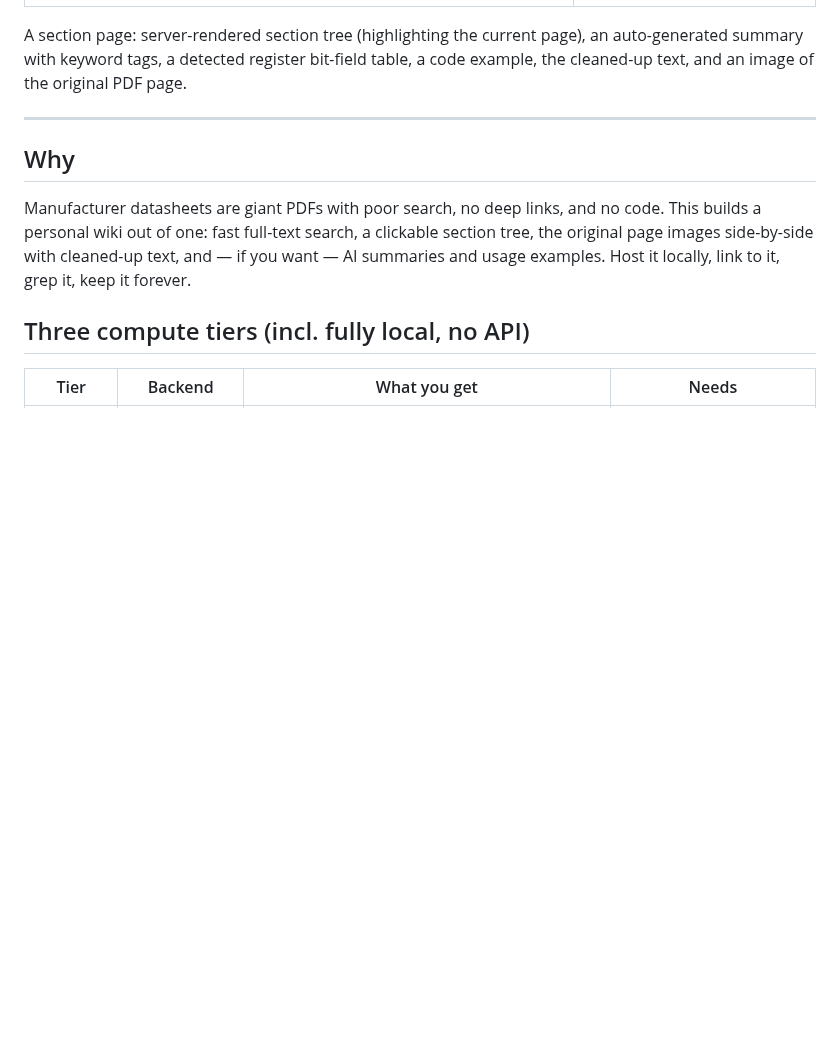
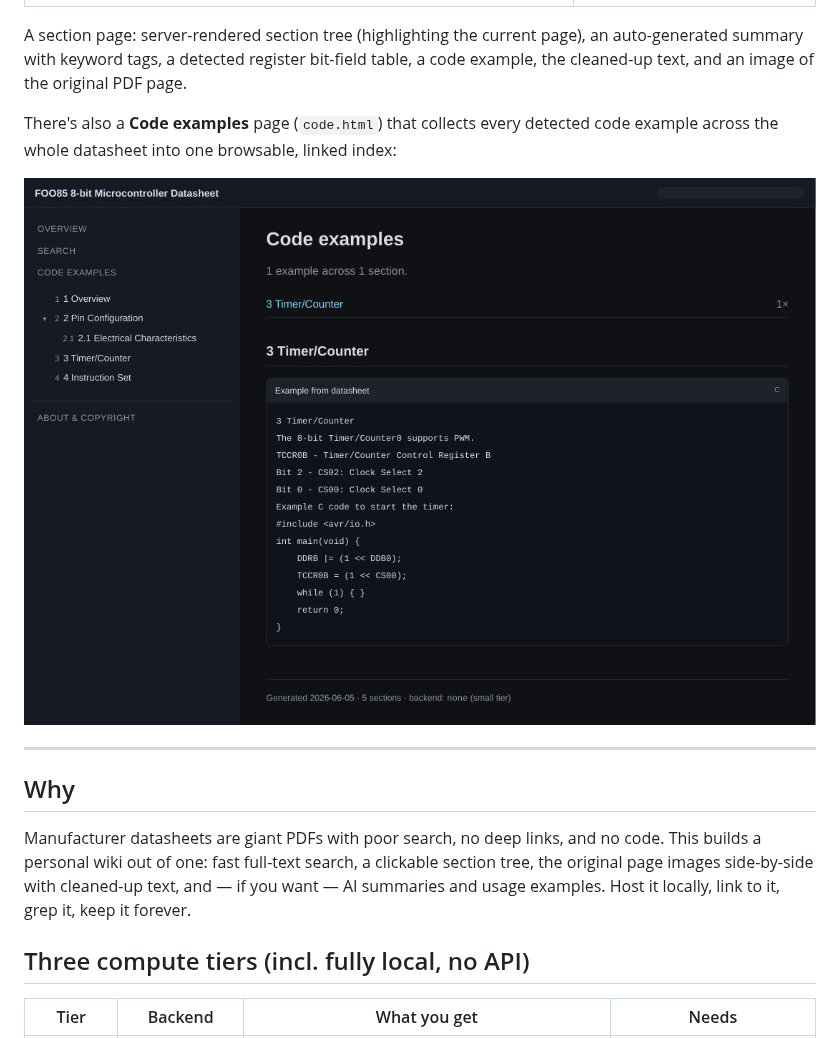
Before and after one commit to nro-bot/claude_datasheet_wiki, a Markdown page: README.md, the part around the change. Rendered like a GitHub page; pictures changed too: docs/screenshots/code-examples.jpg (added); blank space fills up the shorter version.

```diff
--- a/README.md
+++ b/README.md
@@ -33,6 +33,11 @@ The screenshots below are generated from a small **synthetic** "FOO85" datasheet
 A section page: server-rendered section tree (highlighting the current page), an
 auto-generated summary with keyword tags, a detected register bit-field table,
 a code example, the cleaned-up text, and an image of the original PDF page.
+
+There's also a **Code examples** page (`code.html`) that collects every detected
+code example across the whole datasheet into one browsable, linked index:
+
+![Code examples index](docs/screenshots/code-examples.jpg)
 
 ---
 
```
Also changed, not shown: 8 other files.
